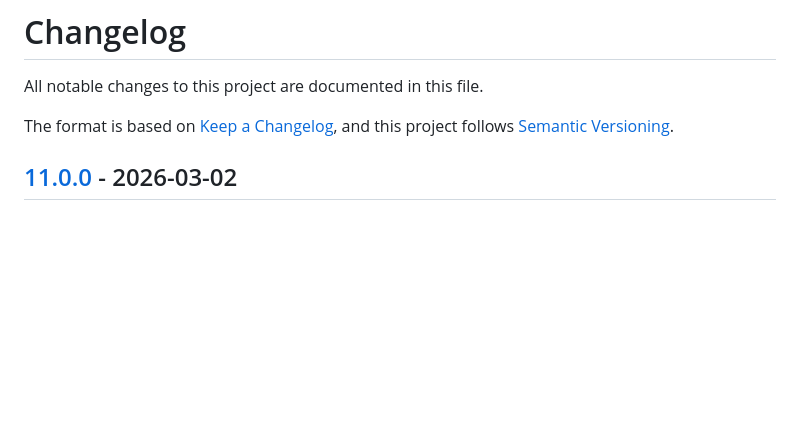
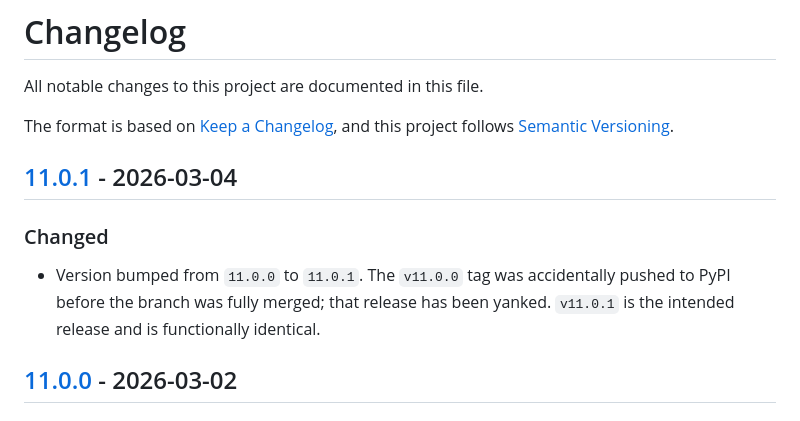
Before and after one commit to Kani999/netbox-attachments, a Markdown page: CHANGELOG.md, the part around one of its changes. Rendered like a GitHub page; blank space fills up the shorter version.

Commit message:
Update Changelog

```diff
--- a/CHANGELOG.md
+++ b/CHANGELOG.md
@@ -4,6 +4,12 @@ All notable changes to this project are documented in this file.
 
 The format is based on [Keep a Changelog](https://keepachangelog.com/en/1.1.0/),
 and this project follows [Semantic Versioning](https://semver.org/spec/v2.0.0.html).
+
+## [11.0.1] - 2026-03-04
+
+### Changed
+
+- Version bumped from `11.0.0` to `11.0.1`. The `v11.0.0` tag was accidentally pushed to PyPI before the branch was fully merged; that release has been yanked. `v11.0.1` is the intended release and is functionally identical.
 
 ## [11.0.0] - 2026-03-02
 
```
Also changed, not shown: other parts of CHANGELOG.md (+1 -0 lines).
